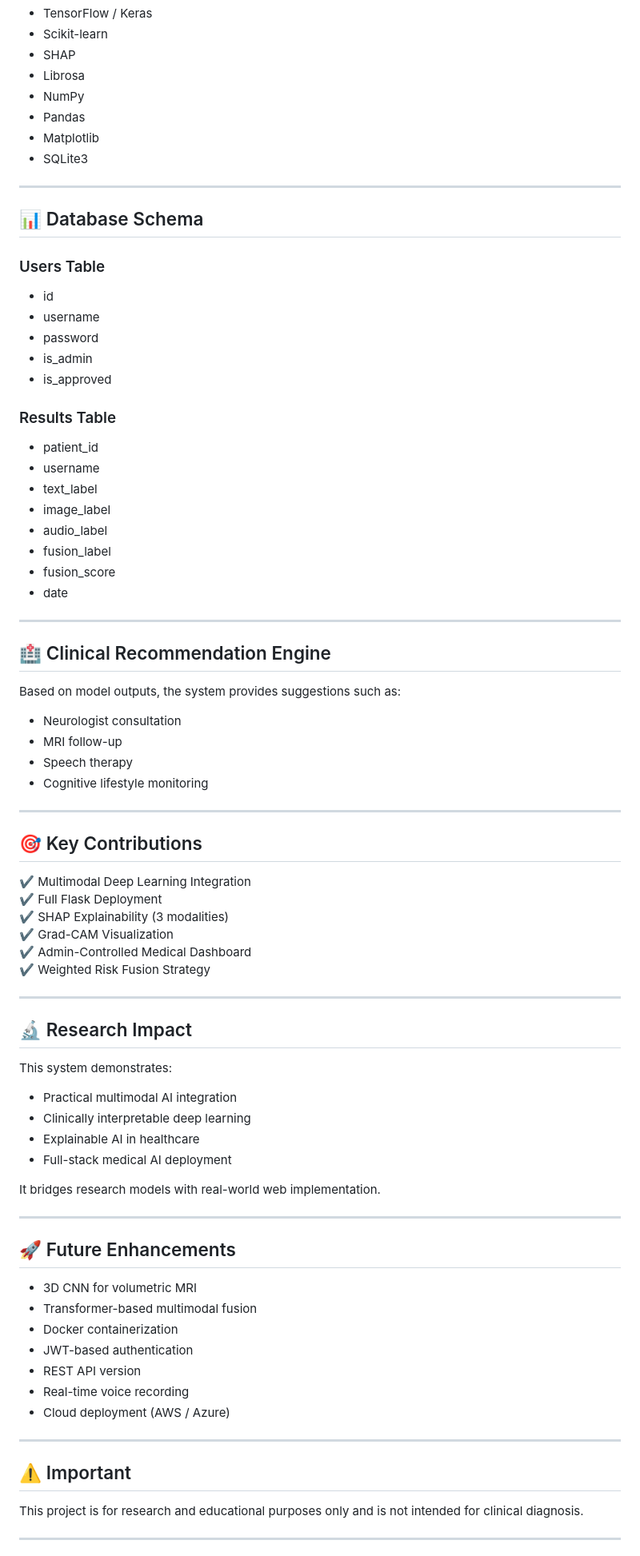
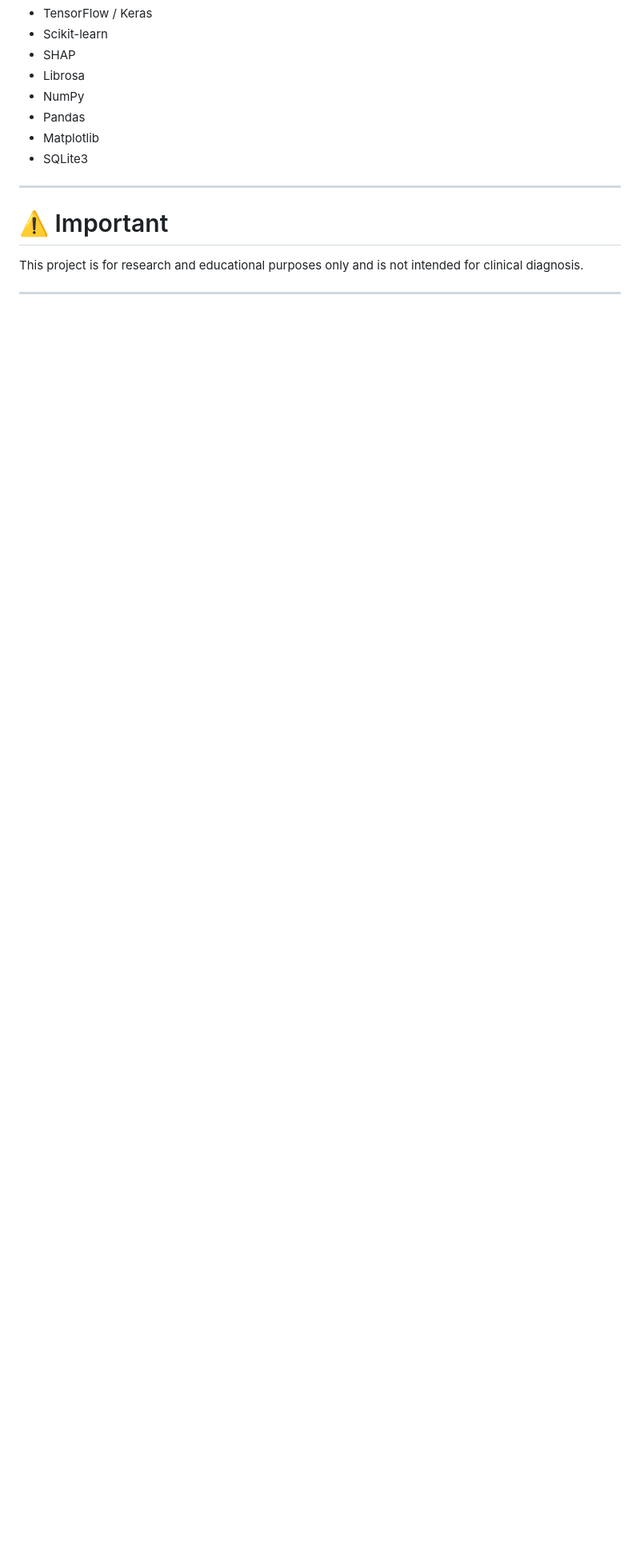
Before and after one commit to Vishalvishal-2005/MultimodalAI_for_AlzheimerPrediction, a Markdown page: README.md, the part around one of its changes. Shown at 80% size. Rendered like a GitHub page; blank space fills up the shorter version.

```diff
--- a/README.md
+++ b/README.md
@@ -277,75 +220,7 @@ http://127.0.0.1:5000
 
 ---
 
-## 📊 Database Schema
-
-### Users Table
-- id
-- username
-- password
-- is_admin
-- is_approved
-
-### Results Table
-- patient_id
-- username
-- text_label
-- image_label
-- audio_label
-- fusion_label
-- fusion_score
-- date
-
----
-
-## 🏥 Clinical Recommendation Engine
-
-Based on model outputs, the system provides suggestions such as:
-
-- Neurologist consultation
-- MRI follow-up
-- Speech therapy
-- Cognitive lifestyle monitoring
-
----
-
-## 🎯 Key Contributions
-
-✔ Multimodal Deep Learning Integration
-✔ Full Flask Deployment
-✔ SHAP Explainability (3 modalities)
-✔ Grad-CAM Visualization
-✔ Admin-Controlled Medical Dashboard
-✔ Weighted Risk Fusion Strategy
-
----
-
-## 🔬 Research Impact
-
-This system demonstrates:
-
-- Practical multimodal AI integration
-- Clinically interpretable deep learning
-- Explainable AI in healthcare
-- Full-stack medical AI deployment
-
-It bridges research models with real-world web implementation.
-
----
-
-## 🚀 Future Enhancements
-
-- 3D CNN for volumetric MRI
-- Transformer-based multimodal fusion
-- Docker containerization
-- JWT-based authentication
-- REST API version
-- Real-time voice recording
-- Cloud deployment (AWS / Azure)
-
----
-
-## ⚠️ Important
+# ⚠️ Important
 
 This project is for research and educational purposes only and is not intended for clinical diagnosis.
 
```
Also changed, not shown: other parts of README.md (+127 -184 lines).
